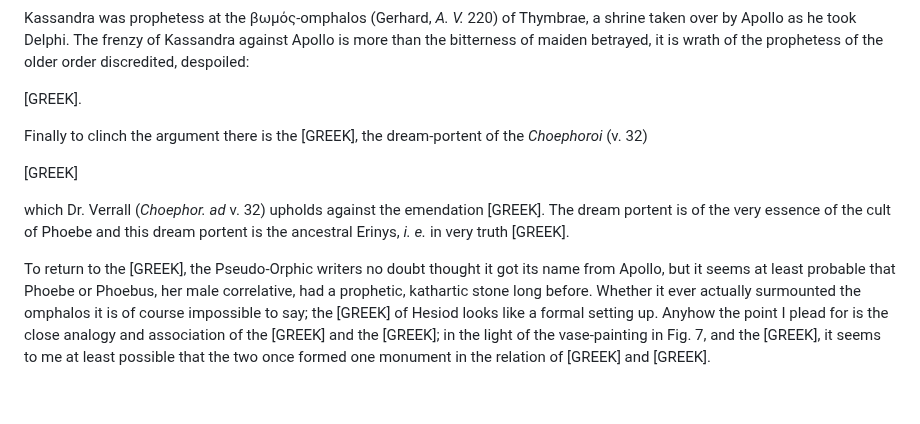
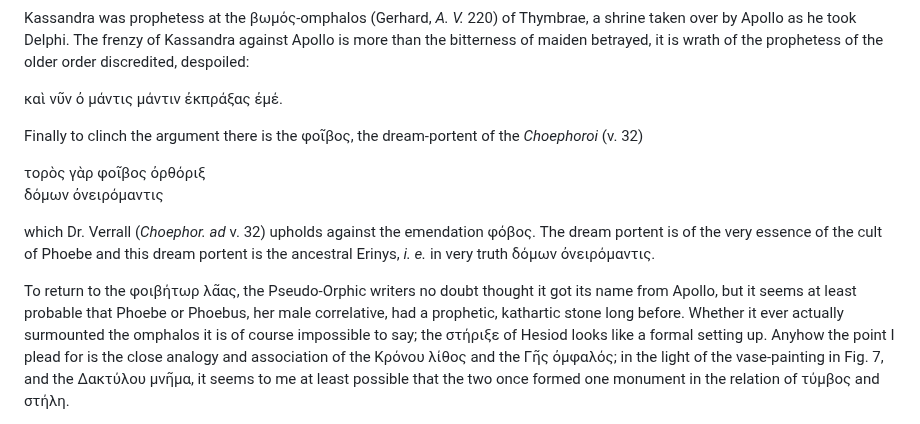
Before and after one commit to solaranamnesis/jane-ellen-harrison, a Markdown page: delphika/full-text-english.md, the part around one of its changes. Rendered like a GitHub page; blank space fills up the shorter version.

```diff
--- a/delphika/full-text-english.md
+++ b/delphika/full-text-english.md
@@ -380,13 +380,14 @@ Kassandra was a priestess of Gaia Phoebe, hence her official name was ἡ Φοι
 
 Kassandra was prophetess at the βωμός-omphalos (Gerhard, _A. V._ 220) of Thymbrae, a shrine taken over by Apollo as he took Delphi. The frenzy of Kassandra against Apollo is more than the bitterness of maiden betrayed, it is wrath of the prophetess of the older order discredited, despoiled:
 
-[GREEK].
+καὶ νῦν ὀ μάντις μάντιν ἐκπράξας ἐμέ.
 
-Finally to clinch the argument there is the [GREEK], the dream-portent of the _Choephoroi_ (v. 32)
+Finally to clinch the argument there is the φοῖβος, the dream-portent of the _Choephoroi_ (v. 32)
 
-[GREEK]
+τορὸς γὰρ φοῖβος ὀρθόριξ
+δόμων ὀνειρόμαντις
 
-which Dr. Verrall (_Choephor. ad_ v. 32) upholds against the emendation [GREEK]. The dream portent is of the very essence of the cult of Phoebe and this dream portent is the ancestral Erinys, _i. e._ in very truth [GREEK].
+which Dr. Verrall (_Choephor. ad_ v. 32) upholds against the emendation φόβος. The dream portent is of the very essence of the cult of Phoebe and this dream portent is the ancestral Erinys, _i. e._ in very truth δόμων ὀνειρόμαντις.
 
-To return to the [GREEK], the Pseudo-Orphic writers no doubt thought it got its name from Apollo, but it seems at least probable that Phoebe or Phoebus, her male correlative, had a prophetic, kathartic stone long before. Whether it ever actually surmounted the omphalos it is of course impossible to say; the [GREEK] of Hesiod looks like a formal setting up. Anyhow the point I plead for is the close analogy and association of the [GREEK] and the [GREEK]; in the light of the vase-painting in Fig. 7, and the [GREEK], it seems to me at least possible that the two once formed one monument in the relation of [GREEK] and [GREEK].
+To return to the φοιβήτωρ λᾶας, the Pseudo-Orphic writers no doubt thought it got its name from Apollo, but it seems at least probable that Phoebe or Phoebus, her male correlative, had a prophetic, kathartic stone long before. Whether it ever actually surmounted the omphalos it is of course impossible to say; the στήριξε of Hesiod looks like a formal setting up. Anyhow the point I plead for is the close analogy and association of the Κρόνου λίθος and the Γῆς ὀμφαλός; in the light of the vase-painting in Fig. 7, and the Δακτύλου μνῆμα, it seems to me at least possible that the two once formed one monument in the relation of τύμβος and στήλη.
 
```
Also changed, not shown: other parts of delphika/full-text-english.md (+41 -24 lines).
